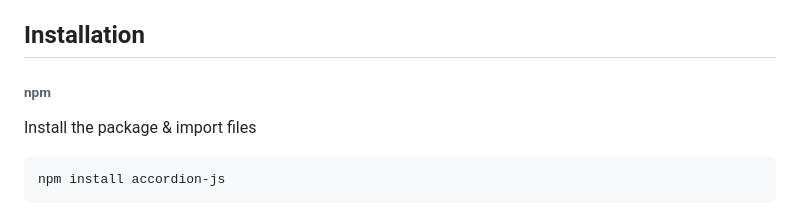
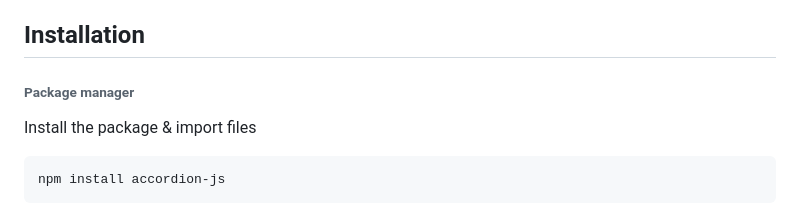
Before and after one commit to michu2k/Accordion, a Markdown page: README.md, the part around the change. Drawn GitHub-style.

```diff
--- a/README.md
+++ b/README.md
@@ -8,7 +8,7 @@ Lightweight and accessible accordion module with an extensible API. With the mod
 
 ## Installation
 
-###### npm
+###### Package manager
 
 Install the package & import files
 
```
